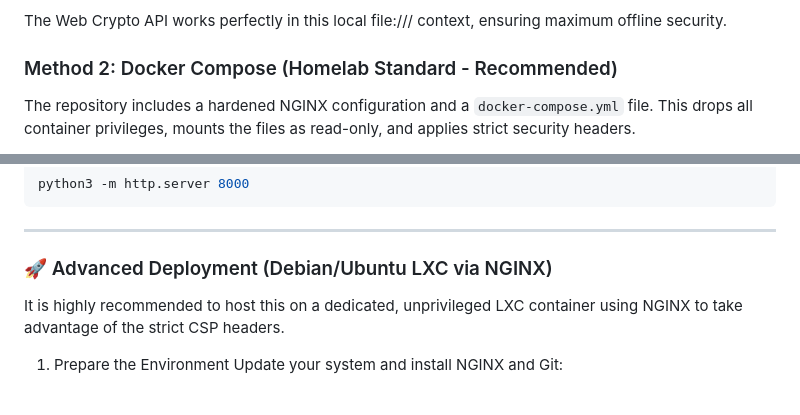
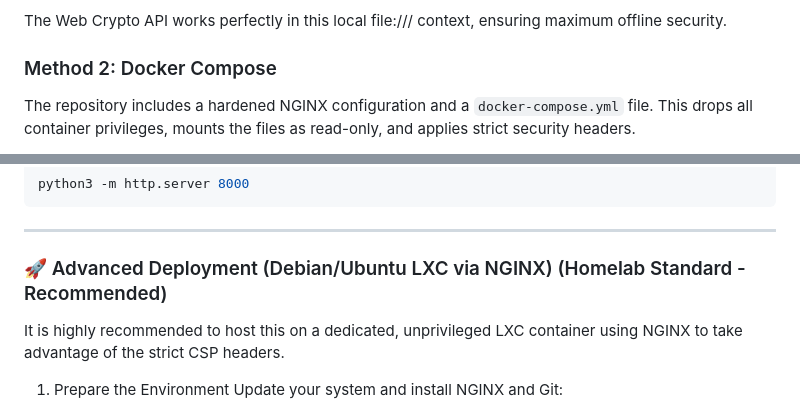
Before and after one commit to jakubgt/homelab-vault-gen, a Markdown page: README.md, 2 parts joined by grey strips. Rendered like a GitHub page.

```diff
--- a/README.md
+++ b/README.md
@@ -59,7 +59,7 @@ You do not need a web server at all to use this securely.
 
 The Web Crypto API works perfectly in this local file:/// context, ensuring maximum offline security.
 
-### Method 2: Docker Compose (Homelab Standard - Recommended)
+### Method 2: Docker Compose
 The repository includes a hardened NGINX configuration and a `docker-compose.yml` file. This drops all container privileges, mounts the files as read-only, and applies strict security headers.
 
 1. Clone or download the repository.
@@ -84,7 +84,7 @@ Run the built-in HTTP server:
 
 ---
 
-### 🚀 Advanced Deployment (Debian/Ubuntu LXC via NGINX)
+### 🚀 Advanced Deployment (Debian/Ubuntu LXC via NGINX) (Homelab Standard - Recommended)
 It is highly recommended to host this on a dedicated, unprivileged LXC container using NGINX to take advantage of the strict CSP headers.
 
 1. Prepare the Environment
```
